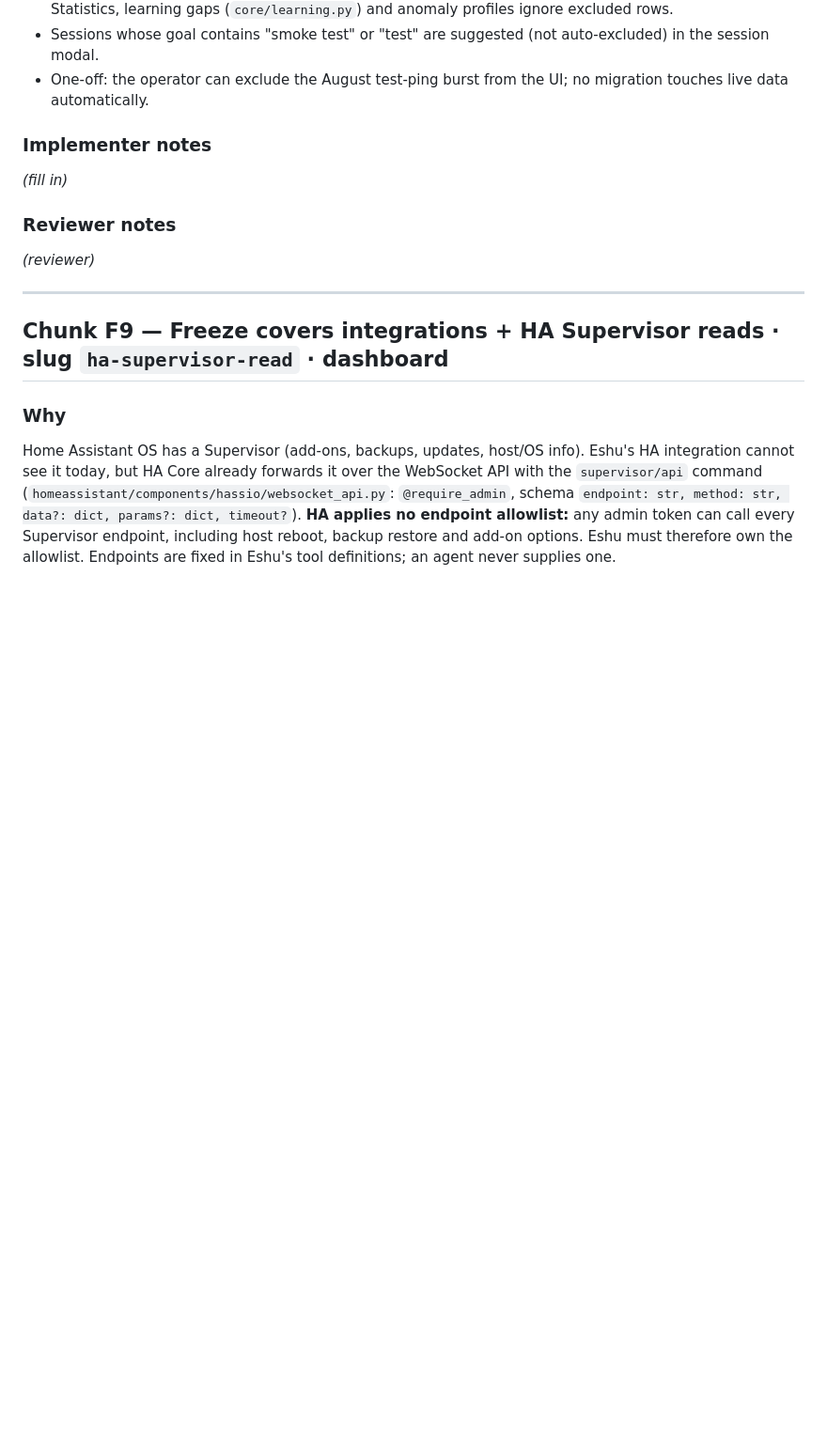
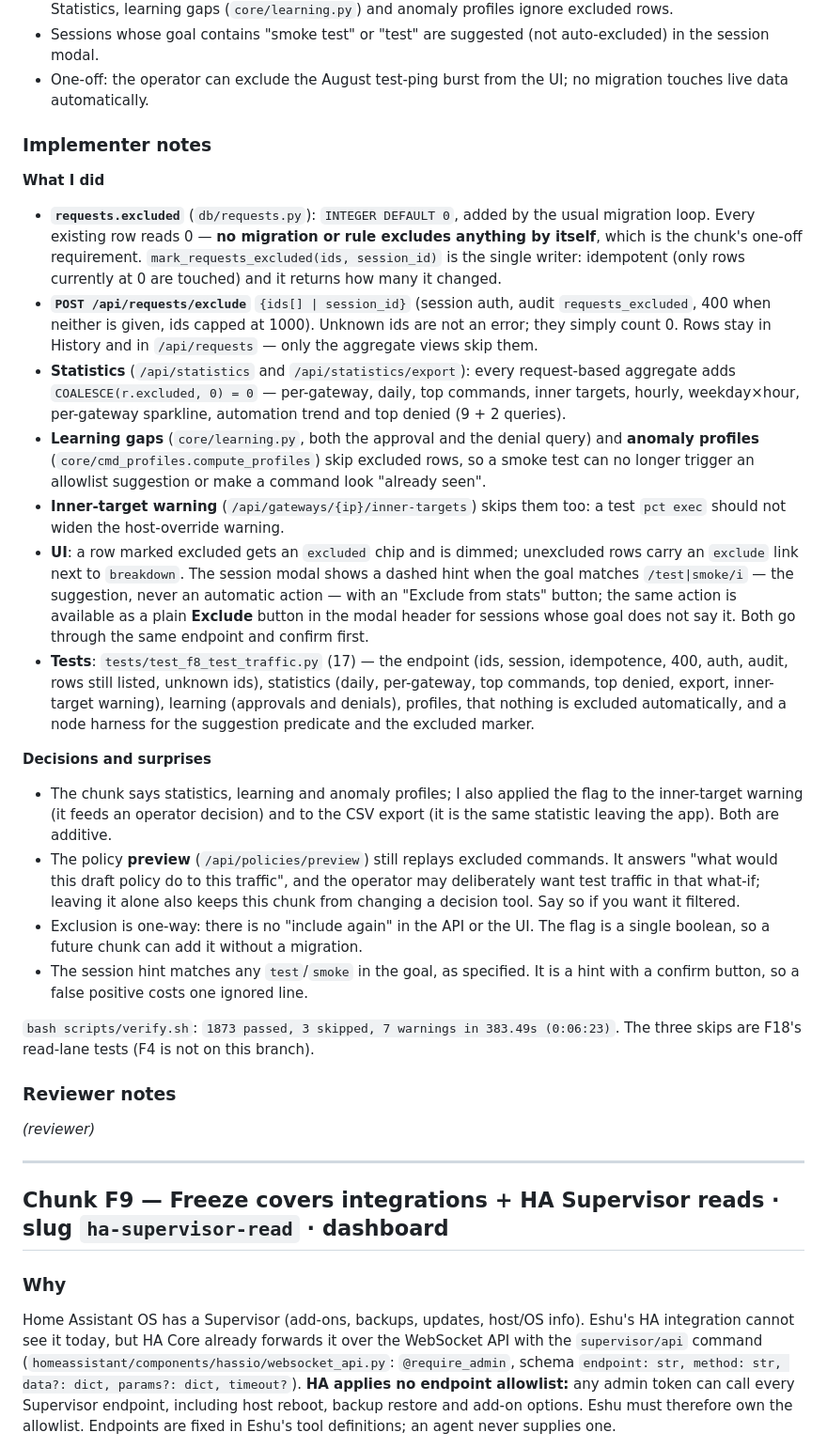
Before and after one commit to fruitsky/eshu-gateway, a Markdown page: docs/features/FEATURE_PLAN.md, the part around the change. Shown at 94% size. Rendered like a GitHub page; blank space fills up the shorter version.

Commit message:
docs(features): F8 implementer notes
Co-Authored-By: deepseek-flash <noreply@deepseek.com>

```diff
--- a/docs/features/FEATURE_PLAN.md
+++ b/docs/features/FEATURE_PLAN.md
@@ -2914,7 +2914,57 @@ characters, since a docker container name is agent-controlled. The out-of-scope
 
 ### Implementer notes
 
-_(fill in)_
+**What I did**
+
+* **`requests.excluded`** (`db/requests.py`): `INTEGER DEFAULT 0`, added by the
+  usual migration loop. Every existing row reads 0 — **no migration or rule
+  excludes anything by itself**, which is the chunk's one-off requirement.
+  `mark_requests_excluded(ids, session_id)` is the single writer: idempotent
+  (only rows currently at 0 are touched) and it returns how many it changed.
+* **`POST /api/requests/exclude`** `{ids[] | session_id}` (session auth,
+  audit `requests_excluded`, 400 when neither is given, ids capped at 1000).
+  Unknown ids are not an error; they simply count 0. Rows stay in History and
+  in `/api/requests` — only the aggregate views skip them.
+* **Statistics** (`/api/statistics` and `/api/statistics/export`): every
+  request-based aggregate adds `COALESCE(r.excluded, 0) = 0` — per-gateway,
+  daily, top commands, inner targets, hourly, weekday×hour, per-gateway
+  sparkline, automation trend and top denied (9 + 2 queries).
+* **Learning gaps** (`core/learning.py`, both the approval and the denial
+  query) and **anomaly profiles** (`core/cmd_profiles.compute_profiles`) skip
+  excluded rows, so a smoke test can no longer trigger an allowlist
+  suggestion or make a command look "already seen".
+* **Inner-target warning** (`/api/gateways/{ip}/inner-targets`) skips them
+  too: a test `pct exec` should not widen the host-override warning.
+* **UI**: a row marked excluded gets an `excluded` chip and is dimmed;
+  unexcluded rows carry an `exclude` link next to `breakdown`. The session
+  modal shows a dashed hint when the goal matches `/test|smoke/i` — the
+  suggestion, never an automatic action — with an "Exclude from stats"
+  button; the same action is available as a plain **Exclude** button in the
+  modal header for sessions whose goal does not say it. Both go through the
+  same endpoint and confirm first.
+* **Tests**: `tests/test_f8_test_traffic.py` (17) — the endpoint (ids,
+  session, idempotence, 400, auth, audit, rows still listed, unknown ids),
+  statistics (daily, per-gateway, top commands, top denied, export,
+  inner-target warning), learning (approvals and denials), profiles, that
+  nothing is excluded automatically, and a node harness for the suggestion
+  predicate and the excluded marker.
+
+**Decisions and surprises**
+
+* The chunk says statistics, learning and anomaly profiles; I also applied the
+  flag to the inner-target warning (it feeds an operator decision) and to the
+  CSV export (it is the same statistic leaving the app). Both are additive.
+* The policy **preview** (`/api/policies/preview`) still replays excluded
+  commands. It answers "what would this draft policy do to this traffic", and
+  the operator may deliberately want test traffic in that what-if; leaving it
+  alone also keeps this chunk from changing a decision tool. Say so if you
+  want it filtered.
+* Exclusion is one-way: there is no "include again" in the API or the UI. The
+  flag is a single boolean, so a future chunk can add it without a migration.
+* The session hint matches any `test`/`smoke` in the goal, as specified. It is
+  a hint with a confirm button, so a false positive costs one ignored line.
+
+`bash scripts/verify.sh`: `1873 passed, 3 skipped, 7 warnings in 383.49s (0:06:23)`. The three skips are F18's read-lane tests (F4 is not on this branch).
 
 ### Reviewer notes
 
```
